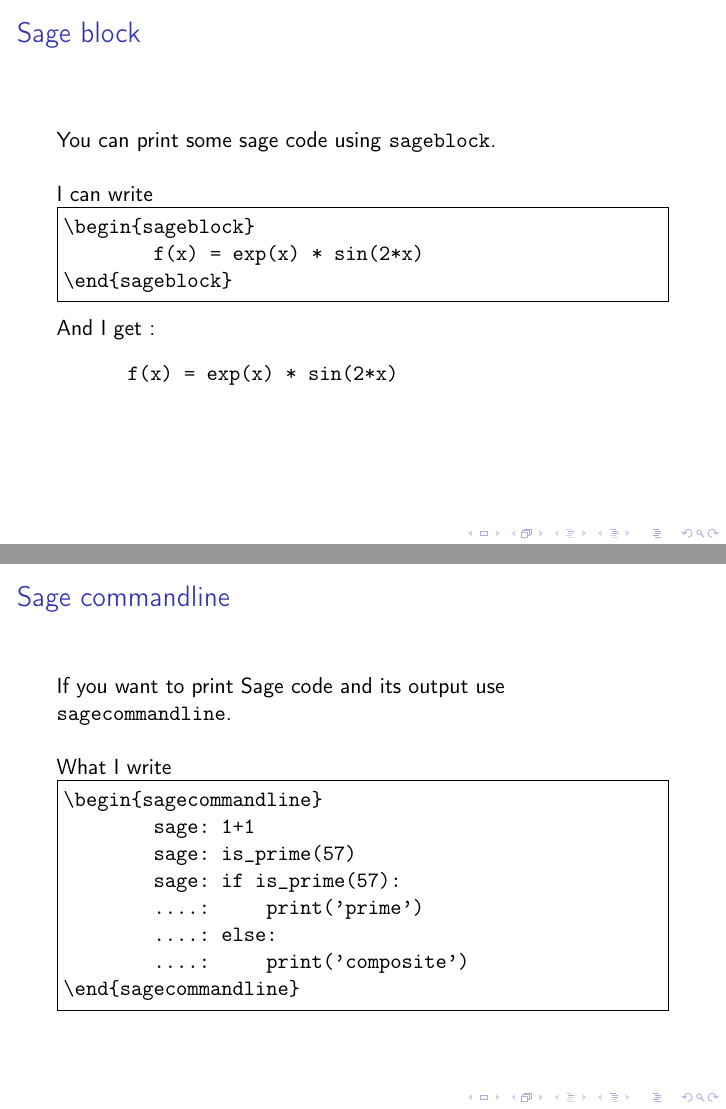
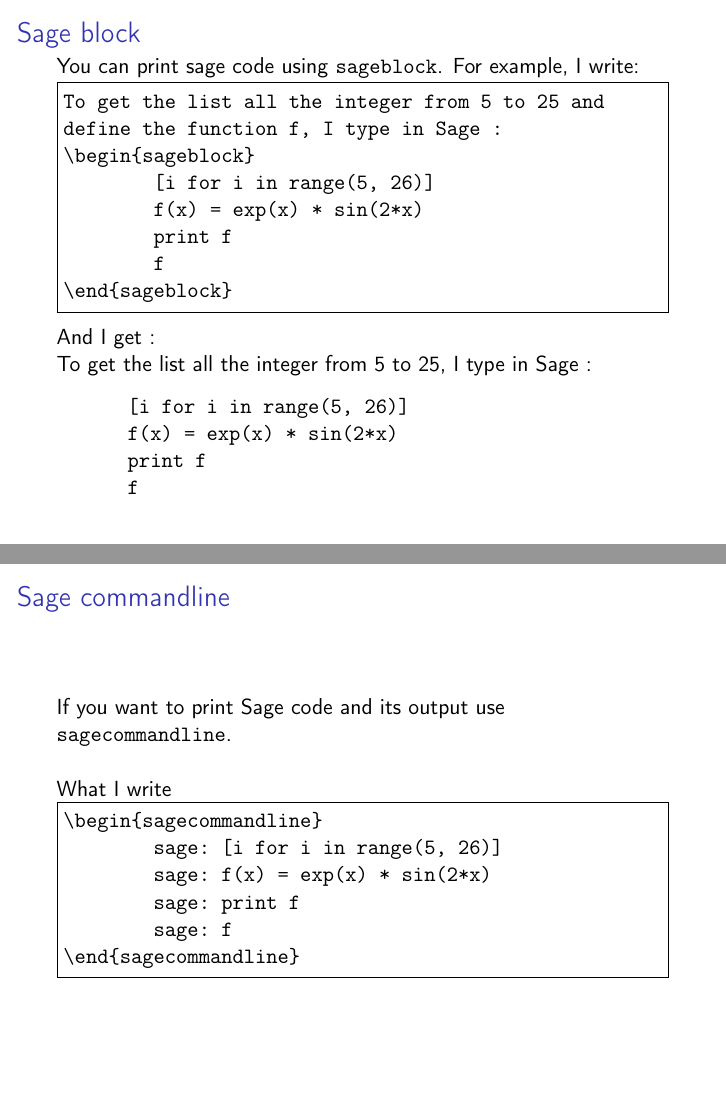
Before and after one commit to phubert/sagetex_sagedays2019, LaTeX slides (sagetex-tutorial.tex): pages 6 and 7 of 16, joined at a grey line. Compiled offline with pdfLaTeX.

Commit message:
Latest version of the slides

```diff
--- a/sagetex-tutorial.tex
+++ b/sagetex-tutorial.tex
@@ -74,19 +82,28 @@
 	\end{frame}
 
 	\begin{frame}[fragile]{Sage block}
-	You can print some sage code using \texttt{sageblock}. \newline
+	You can print sage code using \texttt{sageblock}.
+	For example, I write:
 
-	I can write
 	\begin{Verbatim}[frame=single]
+To get the list all the integer from 5 to 25 and
+define the function f, I type in Sage :
 \begin{sageblock}
+	[i for i in range(5, 26)]
 	f(x) = exp(x) * sin(2*x)
+	print f
+	f
 \end{sageblock}
 	\end{Verbatim}
 
 	And I get :
 
+	To get the list all the integer from 5 to 25, I type in Sage :
 	\begin{sageblock}
+		[i for i in range(5, 26)]
 		f(x) = exp(x) * sin(2*x)
+		print f
+		f
 	\end{sageblock}
 
 	\end{frame}
@@ -96,12 +113,10 @@
 		What I write
 		\begin{Verbatim}[frame=single]
 \begin{sagecommandline}
-	sage: 1+1
-	sage: is_prime(57)
-	sage: if is_prime(57):
-	....:     print('prime')
-	....: else:
-	....:     print('composite')
+	sage: [i for i in range(5, 26)]
+	sage: f(x) = exp(x) * sin(2*x)
+	sage: print f
+	sage: f
 \end{sagecommandline}
 		\end{Verbatim}
 
```
Also changed, not shown: sage-plots-for-sagetex-tutorial.tex/plot-0.eps, sage-plots-for-sagetex-tutorial.tex/plot-0.pdf, sage-plots-for-sagetex-tutorial.tex/plot-1.eps, sage-plots-for-sagetex-tutorial.tex/plot-1.pdf, sagetex-tutorial.tex (30 more changed lines).
